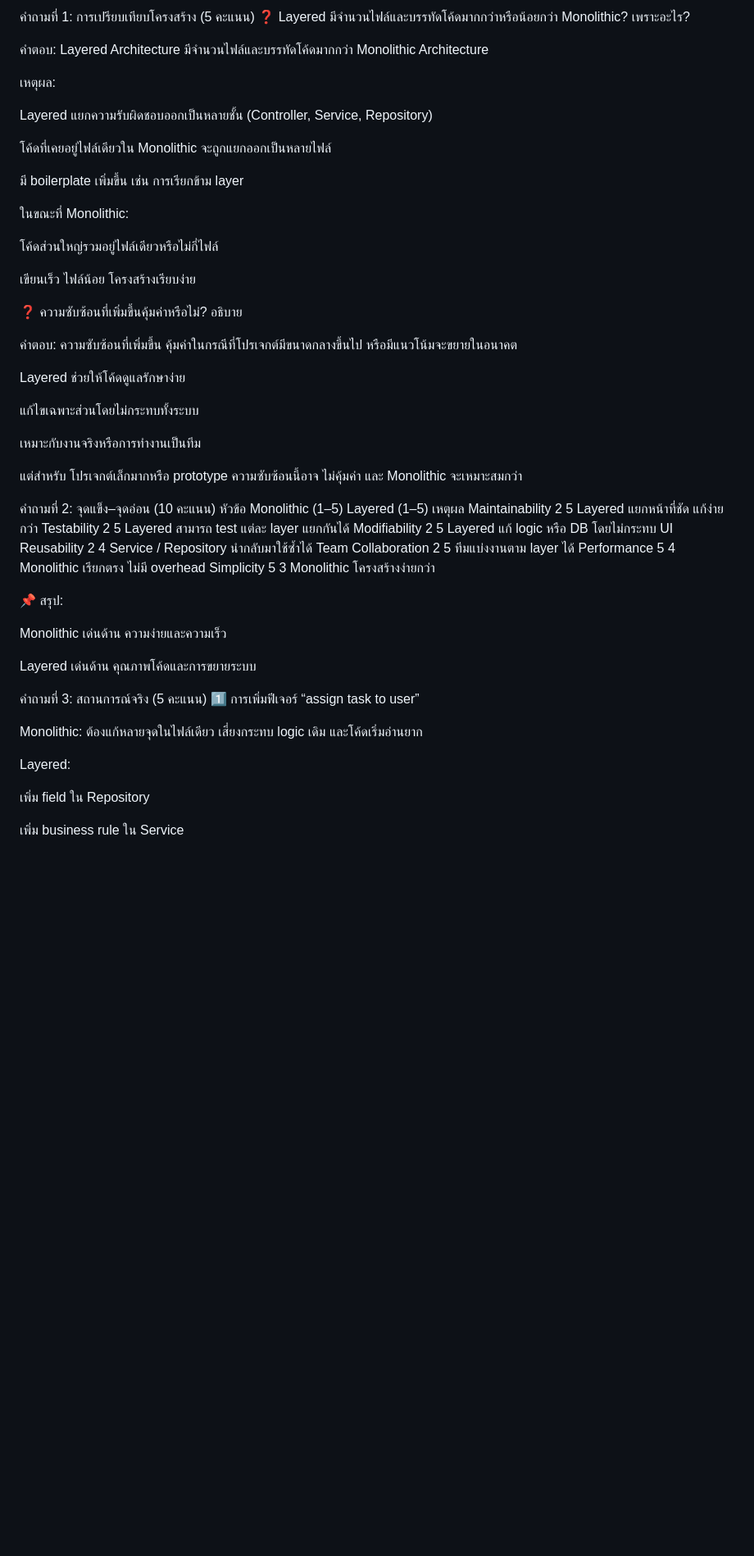
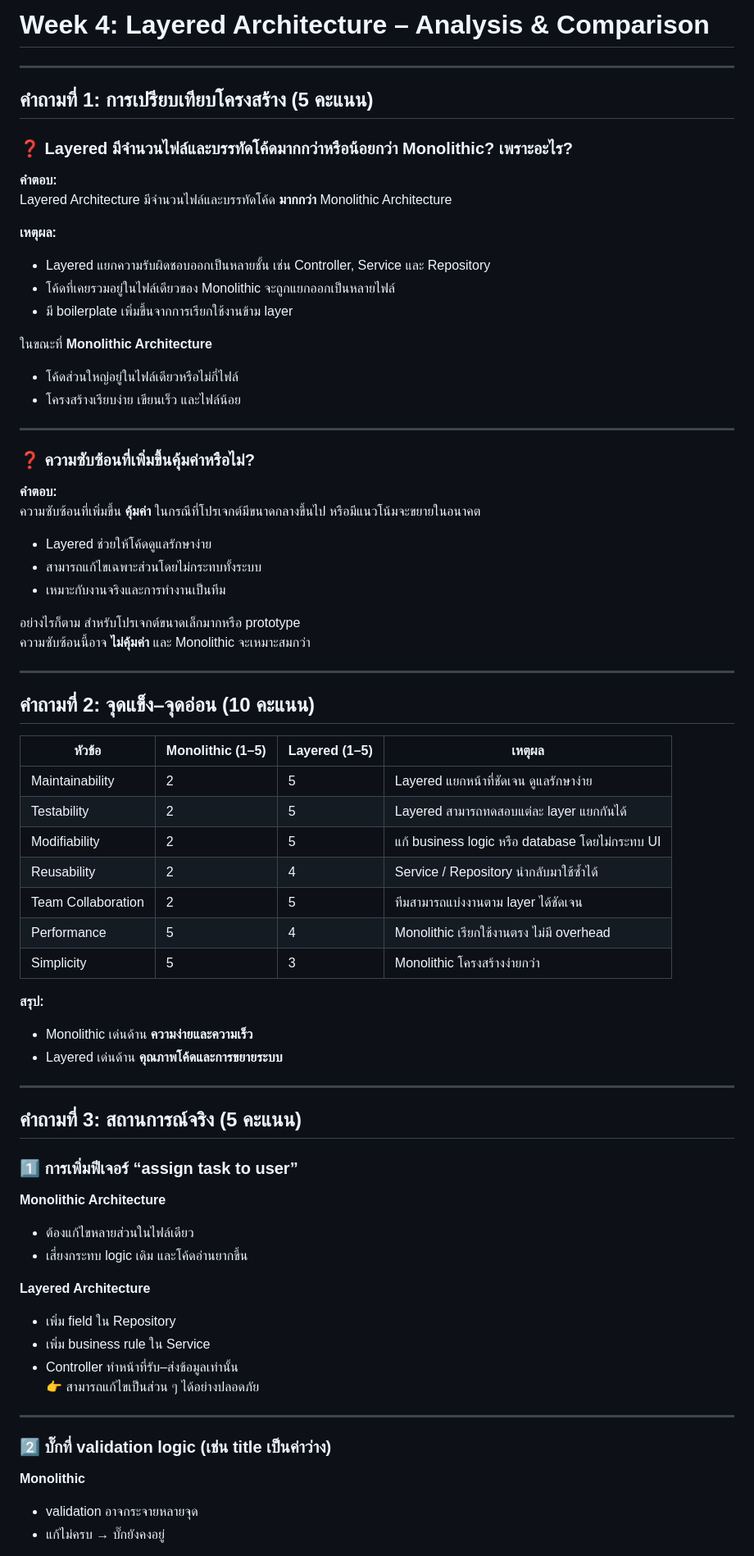
Before and after one commit to PhacharaChangyouang/week-4-Layered, a Markdown page: ARCHITECTURE.md, the part around one of its changes. Shown at 82% size. GitHub-like rendering; blank space fills up the shorter version.

```diff
--- a/ARCHITECTURE.md
+++ b/ARCHITECTURE.md
@@ -1,63 +1,76 @@
-คำถามที่ 1: การเปรียบเทียบโครงสร้าง (5 คะแนน)
-❓ Layered มีจำนวนไฟล์และบรรทัดโค้ดมากกว่าหรือน้อยกว่า Monolithic? เพราะอะไร?
+# Week 4: Layered Architecture – Analysis & Comparison
 
-คำตอบ:
-Layered Architecture มีจำนวนไฟล์และบรรทัดโค้ดมากกว่า Monolithic Architecture
+---
 
-เหตุผล:
+## คำถามที่ 1: การเปรียบเทียบโครงสร้าง (5 คะแนน)
 
-Layered แยกความรับผิดชอบออกเป็นหลายชั้น (Controller, Service, Repository)
+### ❓ Layered มีจำนวนไฟล์และบรรทัดโค้ดมากกว่าหรือน้อยกว่า Monolithic? เพราะอะไร?
 
-โค้ดที่เคยอยู่ไฟล์เดียวใน Monolithic จะถูกแยกออกเป็นหลายไฟล์
+**คำตอบ:**
+Layered Architecture มีจำนวนไฟล์และบรรทัดโค้ด **มากกว่า** Monolithic Architecture
 
-มี boilerplate เพิ่มขึ้น เช่น การเรียกข้าม layer
+**เหตุผล:**
+- Layered แยกความรับผิดชอบออกเป็นหลายชั้น เช่น Controller, Service และ Repository
+- โค้ดที่เคยรวมอยู่ในไฟล์เดียวของ Monolithic จะถูกแยกออกเป็นหลายไฟล์
+- มี boilerplate เพิ่มขึ้นจากการเรียกใช้งานข้าม layer
 
-ในขณะที่ Monolithic:
+ในขณะที่ **Monolithic Architecture**
+- โค้ดส่วนใหญ่อยู่ในไฟล์เดียวหรือไม่กี่ไฟล์
+- โครงสร้างเรียบง่าย เขียนเร็ว และไฟล์น้อย
 
-โค้ดส่วนใหญ่รวมอยู่ไฟล์เดียวหรือไม่กี่ไฟล์
+---
 
-เขียนเร็ว ไฟล์น้อย โครงสร้างเรียบง่าย
+### ❓ ความซับซ้อนที่เพิ่มขึ้นคุ้มค่าหรือไม่?
 
-❓ ความซับซ้อนที่เพิ่มขึ้นคุ้มค่าหรือไม่? อธิบาย
+**คำตอบ:**
+ความซับซ้อนที่เพิ่มขึ้น **คุ้มค่า** ในกรณีที่โปรเจกต์มีขนาดกลางขึ้นไป หรือมีแนวโน้มจะขยายในอนาคต
 
-คำตอบ:
-ความซับซ้อนที่เพิ่มขึ้น คุ้มค่าในกรณีที่โปรเจกต์มีขนาดกลางขึ้นไป หรือมีแนวโน้มจะขยายในอนาคต
+- Layered ช่วยให้โค้ดดูแลรักษาง่าย
+- สามารถแก้ไขเฉพาะส่วนโดยไม่กระทบทั้งระบบ
+- เหมาะกับงานจริงและการทำงานเป็นทีม
 
-Layered ช่วยให้โค้ดดูแลรักษาง่าย
+อย่างไรก็ตาม สำหรับโปรเจกต์ขนาดเล็กมากหรือ prototype
+ความซับซ้อนนี้อาจ **ไม่คุ้มค่า** และ Monolithic จะเหมาะสมกว่า
 
-แก้ไขเฉพาะส่วนโดยไม่กระทบทั้งระบบ
+---
 
-เหมาะกับงานจริงหรือการทำงานเป็นทีม
+## คำถามที่ 2: จุดแข็ง–จุดอ่อน (10 คะแนน)
 
-แต่สำหรับ โปรเจกต์เล็กมากหรือ prototype
-ความซับซ้อนนี้อาจ ไม่คุ้มค่า และ Monolithic จะเหมาะสมกว่า
+| หัวข้อ | Monolithic (1–5) | Layered (1–5) | เหตุผล |
+|------|------------------|---------------|--------|
+| Maintainability | 2 | 5 | Layered แยกหน้าที่ชัดเจน ดูแลรักษาง่าย |
+| Testability | 2 | 5 | Layered สามารถทดสอบแต่ละ layer แยกกันได้ |
+| Modifiability | 2 | 5 | แก้ business logic หรือ database โดยไม่กระทบ UI |
+| Reusability | 2 | 4 | Service / Repository นำกลับมาใช้ซ้ำได้ |
+| Team Collaboration | 2 | 5 | ทีมสามารถแบ่งงานตาม layer ได้ชัดเจน |
+| Performance | 5 | 4 | Monolithic เรียกใช้งานตรง ไม่มี overhead |
+| Simplicity | 5 | 3 | Monolithic โครงสร้างง่ายกว่า |
 
-คำถามที่ 2: จุดแข็ง–จุดอ่อน (10 คะแนน)
-หัวข้อ	Monolithic (1–5)	Layered (1–5)	เหตุผล
-Maintainability	2	5	Layered แยกหน้าที่ชัด แก้ง่ายกว่า
-Testability	2	5	Layered สามารถ test แต่ละ layer แยกกันได้
-Modifiability	2	5	Layered แก้ logic หรือ DB โดยไม่กระทบ UI
-Reusability	2	4	Service / Repository นำกลับมาใช้ซ้ำได้
-Team Collaboration	2	5	ทีมแบ่งงานตาม layer ได้
-Performance	5	4	Monolithic เรียกตรง ไม่มี overhead
-Simplicity	5	3	Monolithic โครงสร้างง่ายกว่า
+**สรุป:**
+- Monolithic เด่นด้าน **ความง่ายและความเร็ว**
+- Layered เด่นด้าน **คุณภาพโค้ดและการขยายระบบ**
 
-📌 สรุป:
+---
 
-Monolithic เด่นด้าน ความง่ายและความเร็ว
+## คำถามที่ 3: สถานการณ์จริง (5 คะแนน)
 
-Layered เด่นด้าน คุณภาพโค้ดและการขยายระบบ
+### 1️⃣ การเพิ่มฟีเจอร์ “assign task to user”
 
-คำถามที่ 3: สถานการณ์จริง (5 คะแนน)
-1️⃣ การเพิ่มฟีเจอร์ “assign task to user”
+**Monolithic Architecture**
+- ต้องแก้ไขหลายส่วนในไฟล์เดียว
+- เสี่ยงกระทบ logic เดิม และโค้ดอ่านยากขึ้น
 
-Monolithic:
-ต้องแก้หลายจุดในไฟล์เดียว
-เสี่ยงกระทบ logic เดิม และโค้ดเริ่มอ่านยาก
+**Layered Architecture**
+- เพิ่ม field ใน Repository
+- เพิ่ม business rule ใน Service
+- Controller ทำหน้าที่รับ–ส่งข้อมูลเท่านั้น
+👉 สามารถแก้ไขเป็นส่วน ๆ ได้อย่างปลอดภัย
 
-Layered:
+---
 
-เพิ่ม field ใน Repository
+### 2️⃣ บั๊กที่ validation logic (เช่น title เป็นค่าว่าง)
 
-เพิ่ม business rule ใน Service
+**Monolithic**
+- validation อาจกระจายหลายจุด
+- แก้ไม่ครบ → บั๊กยังคงอยู่
 
```
Also changed, not shown: other parts of ARCHITECTURE.md (+38 -49 lines).
